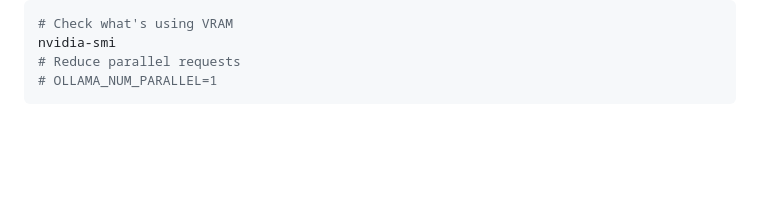
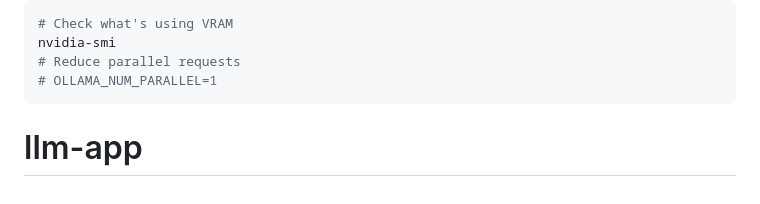
Before and after one commit to reganc/llm-app, a Markdown page: README.md, the part around the change. Drawn GitHub-style; blank space fills up the shorter version.

````diff
--- a/README.md
+++ b/README.md
@@ -244,3 +244,4 @@ nvidia-smi
 # Reduce parallel requests
 # OLLAMA_NUM_PARALLEL=1
 ```
+# llm-app
````
